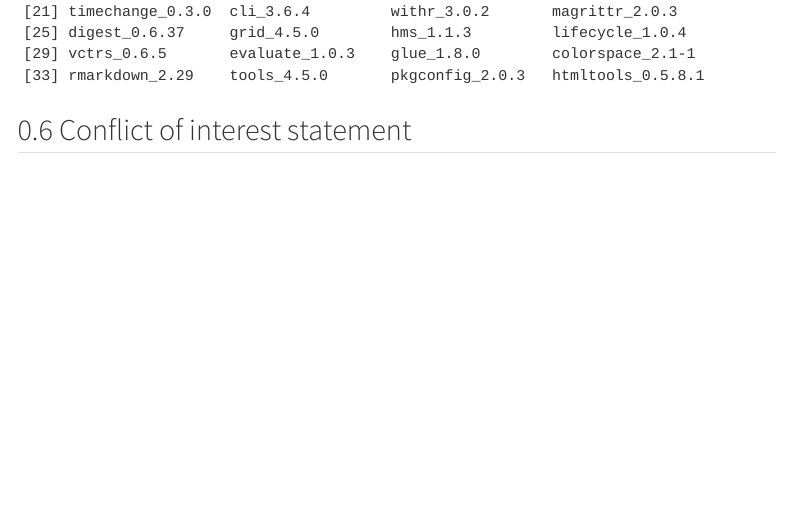
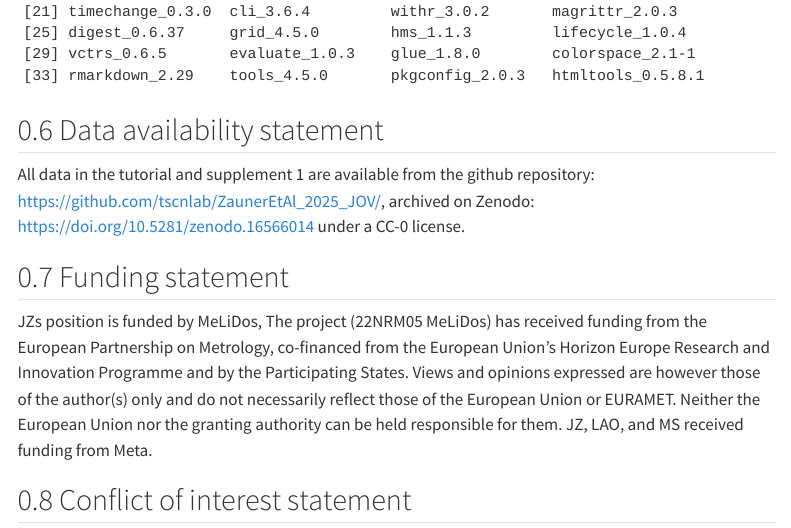
Before and after one commit to tscnlab/ZaunerEtAl_JVis_2025, a Quarto document (index.qmd): the page in a window 1100 px wide, from 18220 px down. Rendered offline with R 4.5, knitr and Pandoc in place of Quarto, with nearby package versions; some code elsewhere in the file could not run offline; a font, style sheet, LaTeX package, included part or bibliography that could not be used is replaced or left out; menus at the side of the page are left out; long lines of code are wrapped.

Commit message:
Built site for gh-pages

````diff
--- a/index.qmd
+++ b/index.qmd
@@ -38,7 +38,7 @@ keywords:
   - spectral analysis
   - open-source
   - reproducibility
-funding: JZs position is funded by MeLiDos, The project (22NRM05 MeLiDos) has received funding from the European Partnership on Metrology, co-financed from the European Union’s Horizon Europe Research and Innovation Programme and by the Participating States. Views and opinions expressed are however those of the author(s) only and do not necessarily reflect those of the European Union or EURAMET. Neither the European Union nor the granting authority can be held responsible for them. JZ, LAO, and MS received funding from Meta.
+funding: "JZs position is funded by MeLiDos, The project (22NRM05 MeLiDos) has received funding from the European Partnership on Metrology, co-financed from the European Union’s Horizon Europe Research and Innovation Programme and by the Participating States. Views and opinions expressed are however those of the author(s) only and do not necessarily reflect those of the European Union or EURAMET. Neither the European Union nor the granting authority can be held responsible for them. JZ, LAO, and MS received funding from Meta."
 format:
   html:
     toc: true
@@ -650,6 +650,14 @@ The broad set of features in LightLogR — ranging from data import and cleaning
 sessionInfo()
 ```
 
+## Data availability statement
+
+All data in the tutorial and supplement 1 are available from the github repository: https://github.com/tscnlab/ZaunerEtAl_2025_JOV/, archived on Zenodo: https://doi.org/10.5281/zenodo.16566014 under a CC-0 license.
+
+## Funding statement
+
+JZs position is funded by MeLiDos, The project (22NRM05 MeLiDos) has received funding from the European Partnership on Metrology, co-financed from the European Union’s Horizon Europe Research and Innovation Programme and by the Participating States. Views and opinions expressed are however those of the author(s) only and do not necessarily reflect those of the European Union or EURAMET. Neither the European Union nor the granting authority can be held responsible for them. JZ, LAO, and MS received funding from Meta.
+
 ## Conflict of interest statement
 
 JZ, LAO, and MS: Meta (research funding)
````
Also changed, not shown: index-preview.html, index.html, index_files/figure-html/fig-cluster-1.png, index_files/figure-html/fig-hist-CClight-1.png, index_files/figure-html/fig-hist-VEETlight-1.png, index_files/figure-html/fig-outdoor-1.png, index_files/figure-html/fig-ranges-1.png, index_files/figure-html/fig-shorttime-1.png, index_files/figure-html/fig-visbreak-1.png, 5 other files.
